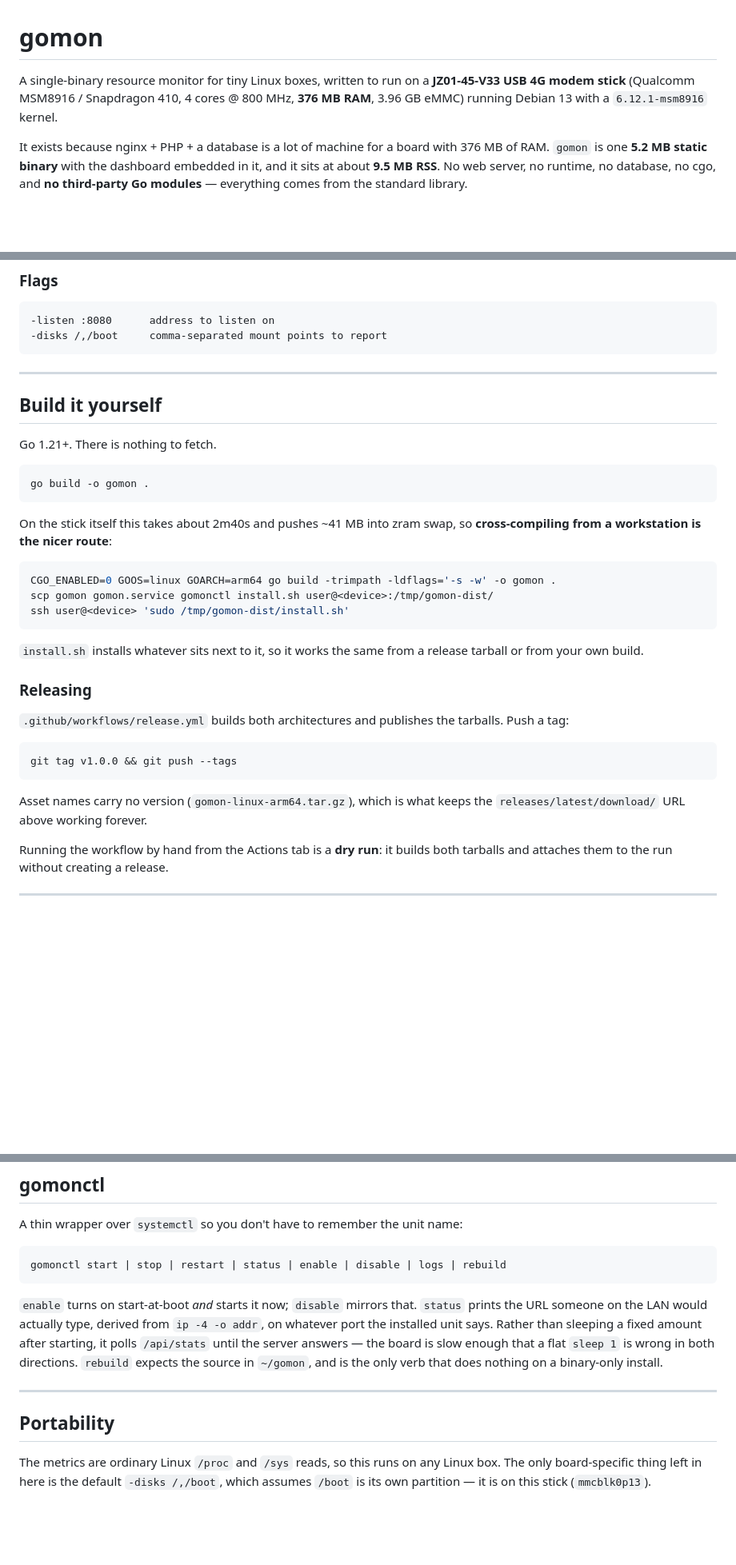
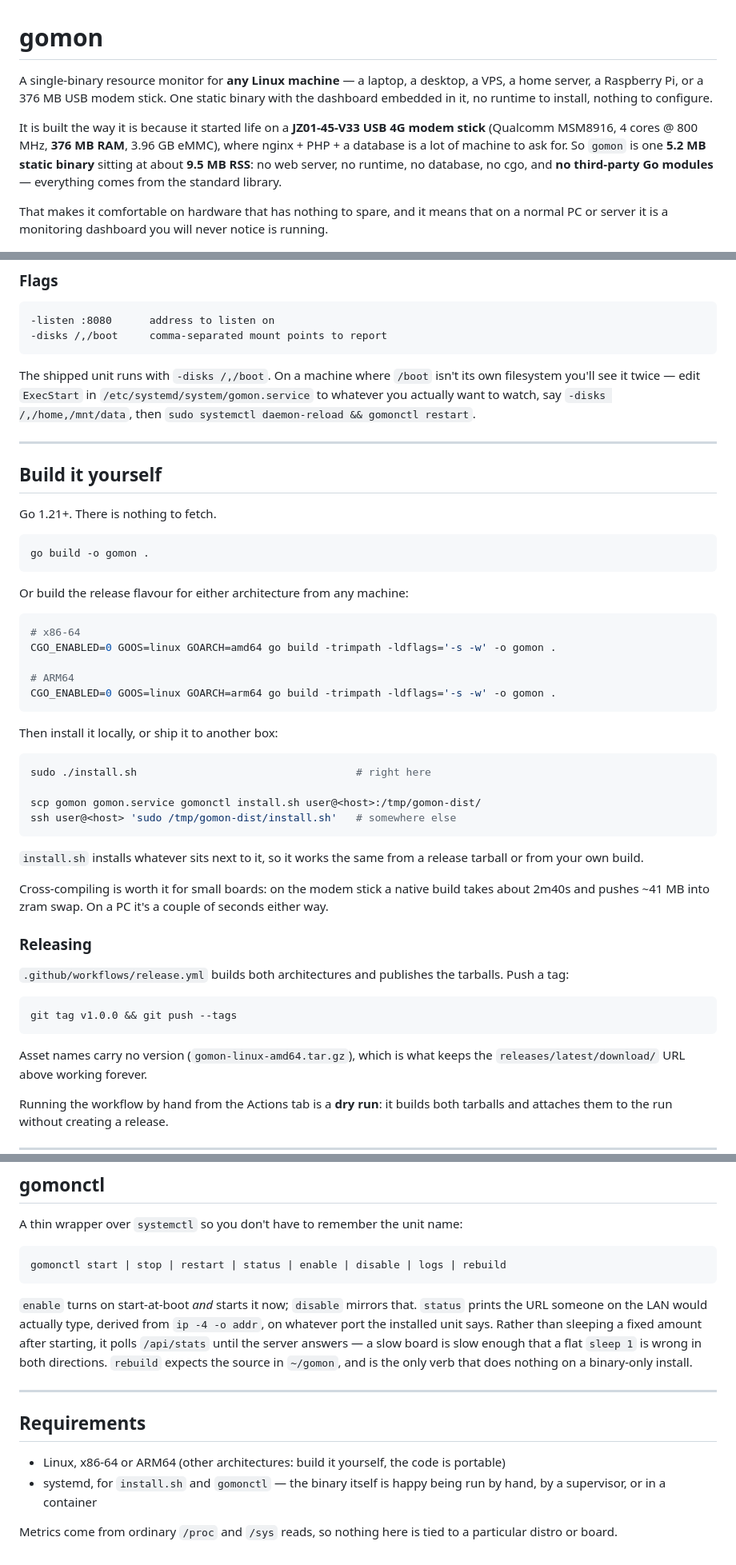
Before and after one commit to khamdan/gomon, a Markdown page: README.md, 3 parts joined by grey strips. Shown at 80% size. Rendered like a GitHub page; blank space fills up the shorter version.

Commit message:
README: lead with any-Linux-machine, add amd64 examples
It read as a modem-stick project that happened to build for amd64. The
lightweight angle is the selling point either way, so keep it, but put
x86-64 first in the install section and give both architectures a
command. Also document the -disks default, which is the one thing in
here that assumes the stick's partition layout.

````diff
--- a/README.md
+++ b/README.md
@@ -1,15 +1,20 @@
 # gomon
 
-A single-binary resource monitor for tiny Linux boxes, written to run on a
-**JZ01-45-V33 USB 4G modem stick** (Qualcomm MSM8916 / Snapdragon 410, 4 cores
-@ 800 MHz, **376 MB RAM**, 3.96 GB eMMC) running Debian 13 with a
-`6.12.1-msm8916` kernel.
+A single-binary resource monitor for **any Linux machine** — a laptop, a
+desktop, a VPS, a home server, a Raspberry Pi, or a 376 MB USB modem stick. One
+static binary with the dashboard embedded in it, no runtime to install, nothing
+to configure.
 
-It exists because nginx + PHP + a database is a lot of machine for a board with
-376 MB of RAM. `gomon` is one **5.2 MB static binary** with the dashboard
-embedded in it, and it sits at about **9.5 MB RSS**. No web server, no runtime,
-no database, no cgo, and **no third-party Go modules** — everything comes from
-the standard library.
+It is built the way it is because it started life on a **JZ01-45-V33 USB 4G
+modem stick** (Qualcomm MSM8916, 4 cores @ 800 MHz, **376 MB RAM**, 3.96 GB
+eMMC), where nginx + PHP + a database is a lot of machine to ask for. So `gomon`
+is one **5.2 MB static binary** sitting at about **9.5 MB RSS**: no web server,
+no runtime, no database, no cgo, and **no third-party Go modules** — everything
+comes from the standard library.
+
+That makes it comfortable on hardware that has nothing to spare, and it means
+that on a normal PC or server it is a monitoring dashboard you will never notice
+is running.
 
 ![gomon dashboard](Home.png)
 
@@ -96,6 +111,12 @@ milliseconds and rendered in the **viewer's** timezone, not the server's.
 -disks /,/boot     comma-separated mount points to report
 ```
 
+The shipped unit runs with `-disks /,/boot`. On a machine where `/boot` isn't
+its own filesystem you'll see it twice — edit `ExecStart` in
+`/etc/systemd/system/gomon.service` to whatever you actually want to watch, say
+`-disks /,/home,/mnt/data`, then `sudo systemctl daemon-reload && gomonctl
+restart`.
+
 ---
 
 ## Build it yourself
@@ -106,17 +127,31 @@ Go 1.21+. There is nothing to fetch.
 go build -o gomon .
 ```
 
-On the stick itself this takes about 2m40s and pushes ~41 MB into zram swap, so
-**cross-compiling from a workstation is the nicer route**:
+Or build the release flavour for either architecture from any machine:
 
 ```bash
+# x86-64
+CGO_ENABLED=0 GOOS=linux GOARCH=amd64 go build -trimpath -ldflags='-s -w' -o gomon .
+
+# ARM64
 CGO_ENABLED=0 GOOS=linux GOARCH=arm64 go build -trimpath -ldflags='-s -w' -o gomon .
-scp gomon gomon.service gomonctl install.sh user@<device>:/tmp/gomon-dist/
-ssh user@<device> 'sudo /tmp/gomon-dist/install.sh'
+```
+
+Then install it locally, or ship it to another box:
+
+```bash
+sudo ./install.sh                                   # right here
+
+scp gomon gomon.service gomonctl install.sh user@<host>:/tmp/gomon-dist/
+ssh user@<host> 'sudo /tmp/gomon-dist/install.sh'   # somewhere else
 ```
 
 `install.sh` installs whatever sits next to it, so it works the same from a
 release tarball or from your own build.
+
+Cross-compiling is worth it for small boards: on the modem stick a native build
+takes about 2m40s and pushes ~41 MB into zram swap. On a PC it's a couple of
+seconds either way.
 
 ### Releasing
 
@@ -127,7 +162,7 @@ tarballs. Push a tag:
 git tag v1.0.0 && git push --tags
 ```
 
-Asset names carry no version (`gomon-linux-arm64.tar.gz`), which is what keeps
+Asset names carry no version (`gomon-linux-amd64.tar.gz`), which is what keeps
 the `releases/latest/download/` URL above working forever.
 
 Running the workflow by hand from the Actions tab is a **dry run**: it builds
@@ -147,15 +182,18 @@ gomonctl start | stop | restart | status | enable | disable | logs | rebuild
 `status` prints the URL someone on the LAN would actually type, derived from
 `ip -4 -o addr`, on whatever port the installed unit says. Rather than sleeping
 a fixed amount after starting, it polls `/api/stats` until the server answers —
-the board is slow enough that a flat `sleep 1` is wrong in both directions.
+a slow board is slow enough that a flat `sleep 1` is wrong in both directions.
 `rebuild` expects the source in `~/gomon`, and is the only verb that does
 nothing on a binary-only install.
 
 ---
 
-## Portability
+## Requirements
 
-The metrics are ordinary Linux `/proc` and `/sys` reads, so this runs on any
-Linux box. The only board-specific thing left in here is the default
-`-disks /,/boot`, which assumes `/boot` is its own partition — it is on this
-stick (`mmcblk0p13`).
+- Linux, x86-64 or ARM64 (other architectures: build it yourself, the code is
+  portable)
+- systemd, for `install.sh` and `gomonctl` — the binary itself is happy being
+  run by hand, by a supervisor, or in a container
+
+Metrics come from ordinary `/proc` and `/sys` reads, so nothing here is tied to
+a particular distro or board.
````
Also changed, not shown: other parts of README.md (+16 -6 lines).
